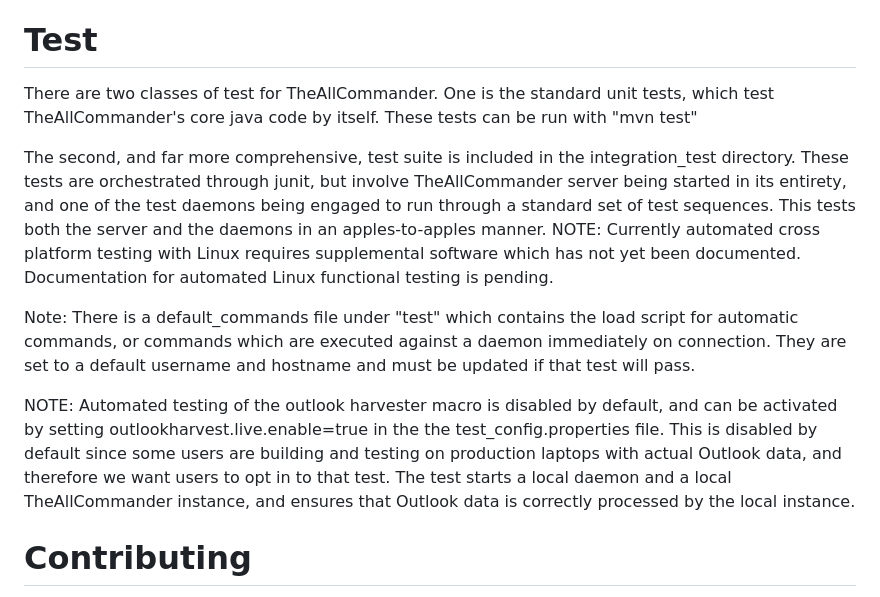
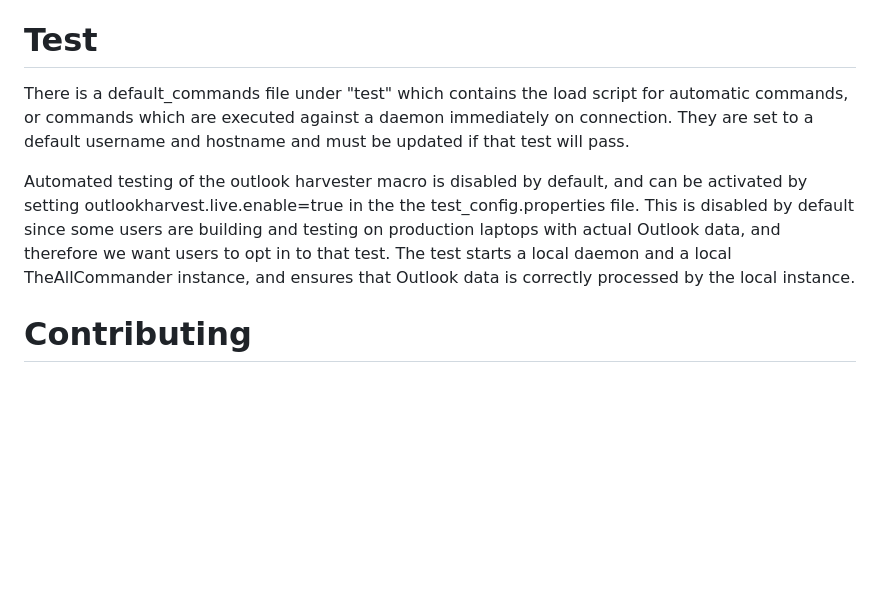
Before and after one commit to matt-handy/TheAllCommander, a Markdown page: README.md, the part around the change. Drawn GitHub-style; blank space fills up the shorter version.

Commit message:
Update README with updated description of test scenarios

```diff
--- a/README.md
+++ b/README.md
@@ -434,14 +434,9 @@ commservices=c2.http.HTTPSManager,c2.udp.DNSEndpointEmulator,c2.smtp.EmailHandle
 Note also that the test daemon "emailAgent.py" has placeholder values for the email server which must be filled in
 
 # Test
-There are two classes of test for TheAllCommander. One is the standard unit tests, which test TheAllCommander's core java code by itself. These tests can be run with "mvn test"
+There is a default_commands file under "test" which contains the load script for automatic commands, or commands which are executed against a daemon immediately on connection. They are set to a default username and hostname and must be updated if that test will pass.
 
-The second, and far more comprehensive, test suite is included in the integration_test directory. These tests are orchestrated through junit, but involve TheAllCommander server being started in its entirety, and one of the test daemons being engaged to run through a standard set of test sequences. This tests both the server and the daemons in an apples-to-apples manner.
-NOTE: Currently automated cross platform testing with Linux requires supplemental software which has not yet been documented. Documentation for automated Linux functional testing is pending.
-
-Note: There is a default_commands file under "test" which contains the load script for automatic commands, or commands which are executed against a daemon immediately on connection. They are set to a default username and hostname and must be updated if that test will pass.
-
-NOTE: Automated testing of the outlook harvester macro is disabled by default, and can be activated by setting outlookharvest.live.enable=true in the the test_config.properties file. This is disabled by default since some users are building and testing on production laptops with actual Outlook data, and therefore we want users to opt in to that test. The test starts a local daemon and a local TheAllCommander instance, and ensures that Outlook data is correctly processed by the local instance.
+Automated testing of the outlook harvester macro is disabled by default, and can be activated by setting outlookharvest.live.enable=true in the the test_config.properties file. This is disabled by default since some users are building and testing on production laptops with actual Outlook data, and therefore we want users to opt in to that test. The test starts a local daemon and a local TheAllCommander instance, and ensures that Outlook data is correctly processed by the local instance.
 
 # Contributing
 Looking to contribute? There are a few work items in the queue that would be great to help with!
```
